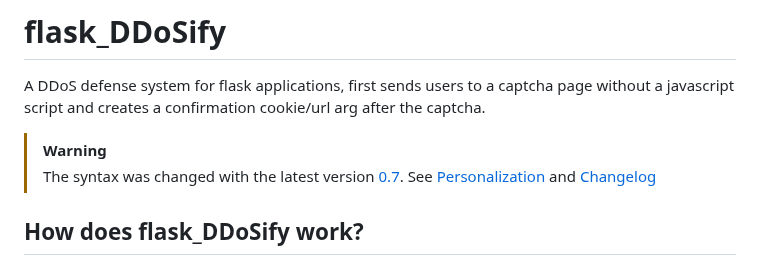
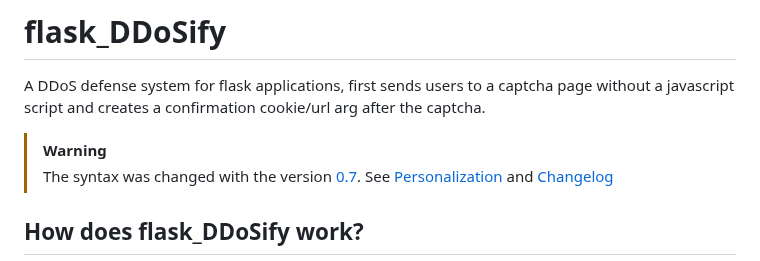
Before and after one commit to tn3w/flask_Captchaify, a Markdown page: README.md, the part around the change. Rendered like a GitHub page.

```diff
--- a/README.md
+++ b/README.md
@@ -8,7 +8,7 @@
 A DDoS defense system for flask applications, first sends users to a captcha page without a javascript script and creates a confirmation cookie/url arg after the captcha.
 
 > [!WARNING]
-> The syntax was changed with the latest version [0.7](https://github.com/tn3w/flask_DDoSify/releases/tag/v0.7). See [Personalization](#personalization) and [Changelog](https://github.com/tn3w/flask_DDoSify/compare/v0.6...v0.7)
+> The syntax was changed with the version [0.7](https://github.com/tn3w/flask_DDoSify/releases/tag/v0.7). See [Personalization](#personalization) and [Changelog](https://github.com/tn3w/flask_DDoSify/compare/v0.6...v0.7)
 
 ## How does flask_DDoSify work?
 Downloads public IP block lists[^1] and compares this data with the user, for more security the API of [Stop Forum Spam](https://www.stopforumspam.com/) is also used. If needed, a captcha is displayed to the user (or the robot) based on the strength set.[^2] Javascript is not needed for this, as the content is rendered on the server.[^3]
```
